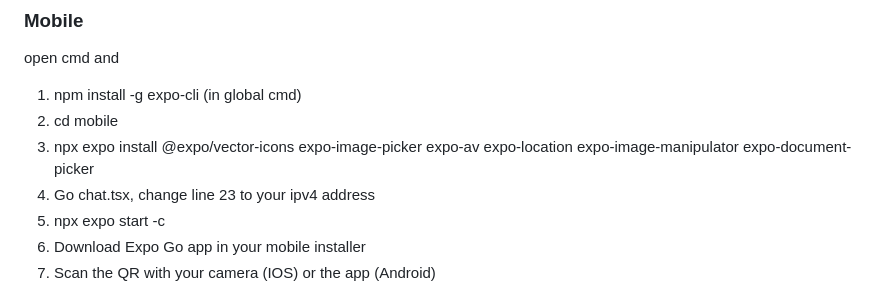
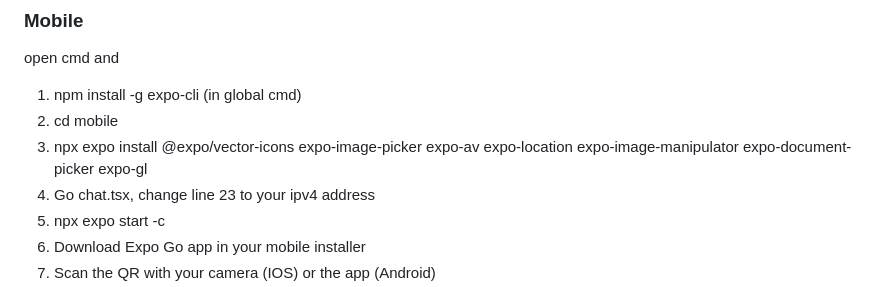
Before and after one commit to LouisHwa/AI-Triage-Companion, a Markdown page: README.md, the part around the change. GitHub-like rendering.

Commit message:
docs: document expo-gl webgl dependency installation

```diff
--- a/README.md
+++ b/README.md
@@ -58,7 +58,7 @@ open cmd and
 
 1. npm install -g expo-cli (in global cmd)
 2. cd mobile
-3. npx expo install @expo/vector-icons expo-image-picker expo-av expo-location expo-image-manipulator expo-document-picker
+3. npx expo install @expo/vector-icons expo-image-picker expo-av expo-location expo-image-manipulator expo-document-picker expo-gl
 4. Go chat.tsx, change line 23 to your ipv4 address
 5. npx expo start -c
 6. Download Expo Go app in your mobile installer
```
